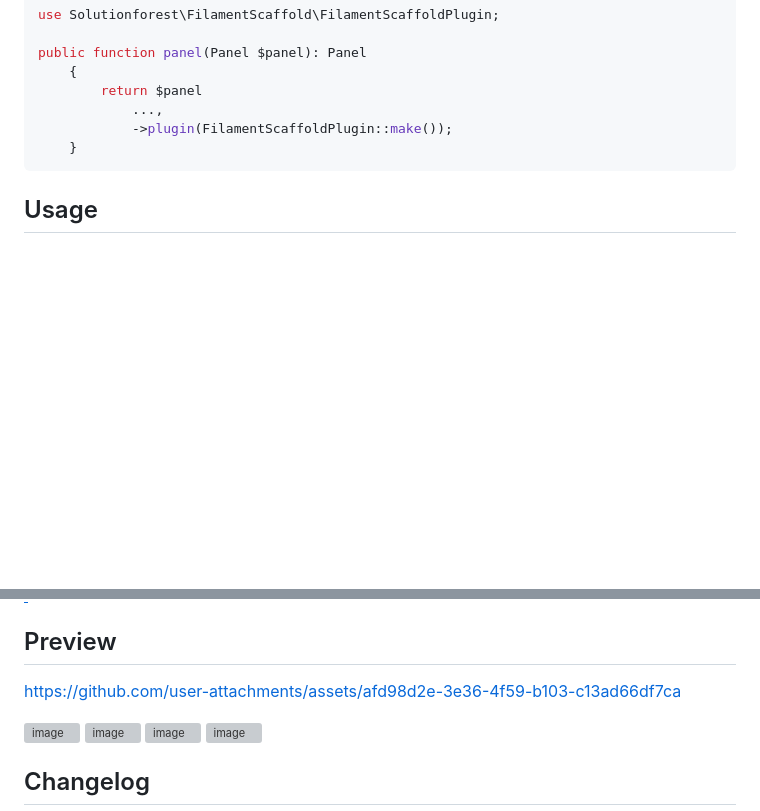
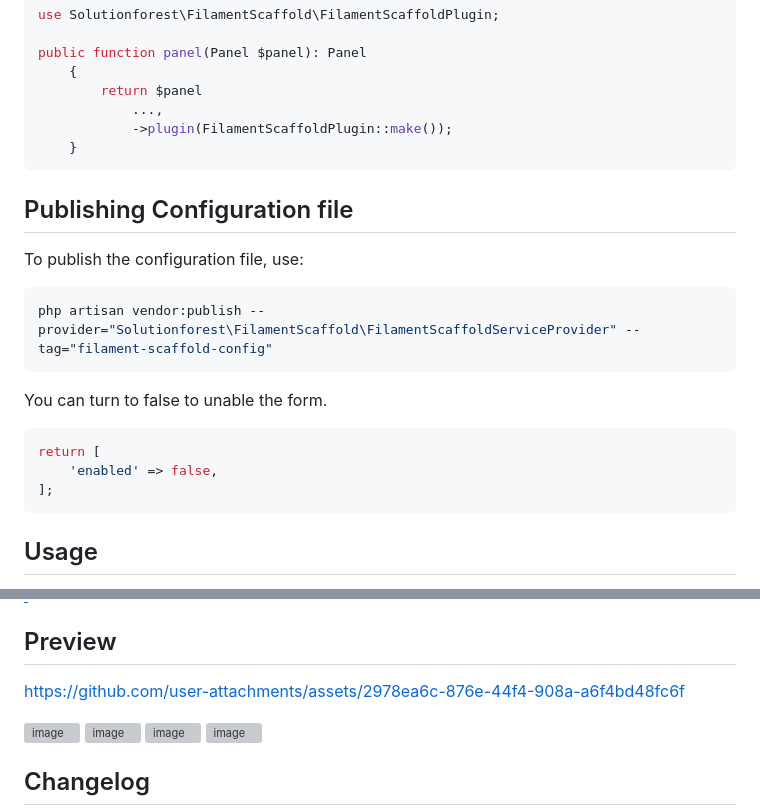
Before and after one commit to solutionforest/filament-scaffold, a Markdown page: README.md, 2 parts joined by grey strips. Drawn GitHub-style; blank space fills up the shorter version; grey boxes are pictures that could not be loaded.

````diff
--- a/README.md
+++ b/README.md
@@ -35,6 +35,18 @@ public function panel(Panel $panel): Panel
     }
 ```
 
+## Publishing Configuration file
+To publish the configuration file, use:
+```bash
+php artisan vendor:publish --provider="Solutionforest\FilamentScaffold\FilamentScaffoldServiceProvider" --tag="filament-scaffold-config"
+```
+You can turn to false to unable the form.
+```bash
+return [
+    'enabled' => false,
+];
+```
+
 ## Usage
 In your admin page will have a Scaffolds from. You can choose the table from the connected database or create other table in the form. Then, you can click the "Create" button to create the reesource, model or migration.
 
@@ -43,8 +55,7 @@ In your admin page will have a Scaffolds from. You can choose the table from the
 
 ## Preview
 
-https://github.com/user-attachments/assets/afd98d2e-3e36-4f59-b103-c13ad66df7ca
-
+https://github.com/user-attachments/assets/2978ea6c-876e-44f4-908a-a6f4bd48fc6f
 
 ![image](https://github.com/user-attachments/assets/6c8cdc4b-1330-487a-acab-17cf94f93f82)
 ![image](https://github.com/user-attachments/assets/c5f6a10f-139d-4344-b135-59f3d18acb30)
````
